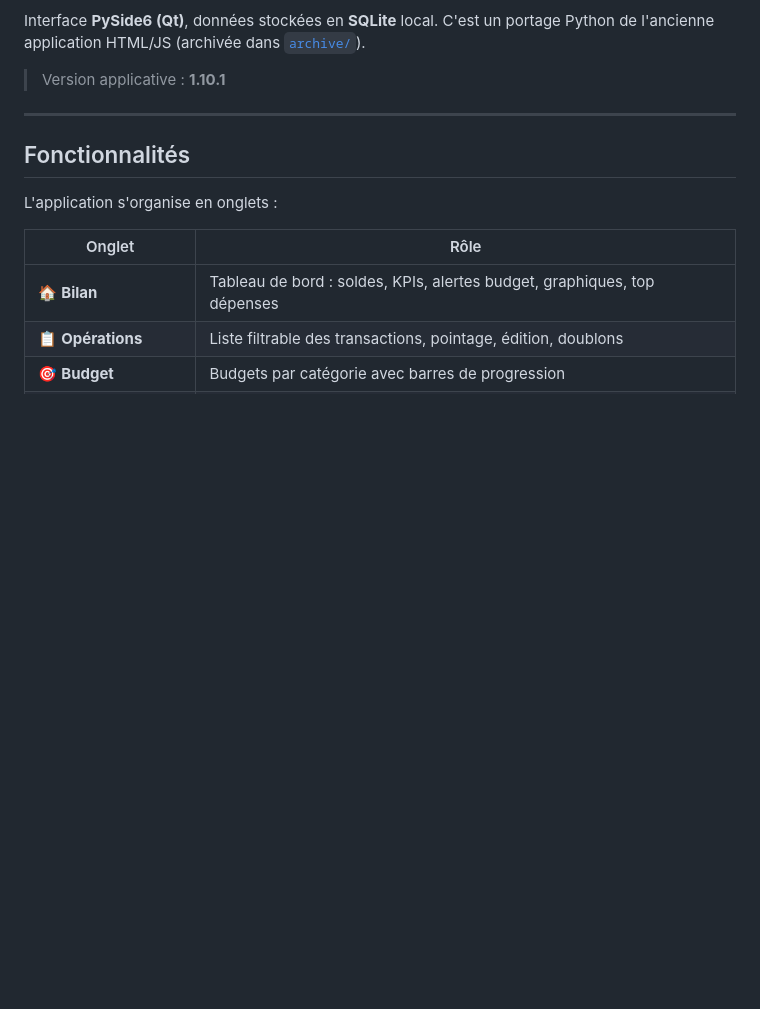
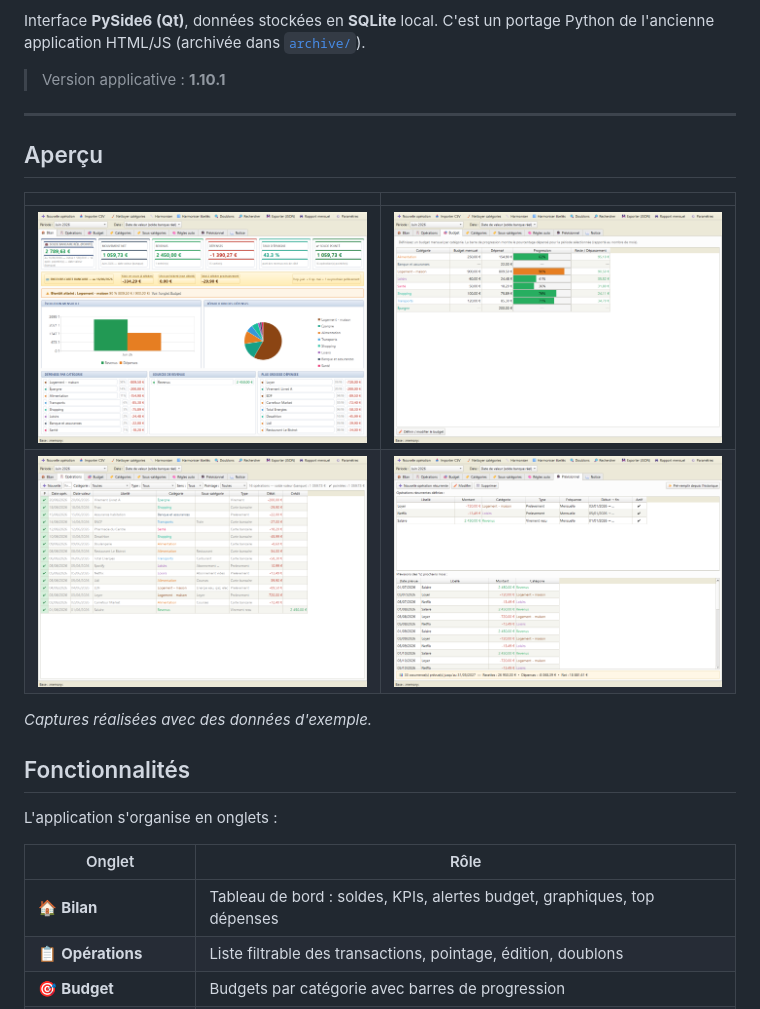
Before and after one commit to andre12230-png/Comptes-Budget, a Markdown page: README.md, the part around the change. GitHub-like rendering; blank space fills up the shorter version.

Commit message:
README : ajout d'une section Apercu (captures d'ecran)
Tableau 2x2 des captures (donnees d'exemple) deja presentes dans docs/media/.

Co-Authored-By: Claude Opus 4.8 <noreply@anthropic.com>

```diff
--- a/README.md
+++ b/README.md
@@ -16,6 +16,15 @@ Python de l'ancienne application HTML/JS (archivée dans [`archive/`](archive/))
 > Version applicative : **1.10.1**
 
 ---
+
+## Aperçu
+
+| | |
+|:---:|:---:|
+| ![Tableau de bord — soldes, budgets, graphiques](docs/media/promo_1_bilan.png) | ![Budgets mensuels par catégorie](docs/media/promo_3_budget.png) |
+| ![Liste des opérations](docs/media/promo_2_operations.png) | ![Prévisionnel des opérations récurrentes](docs/media/promo_4_previsionnel.png) |
+
+*Captures réalisées avec des données d'exemple.*
 
 ## Fonctionnalités
 
```
